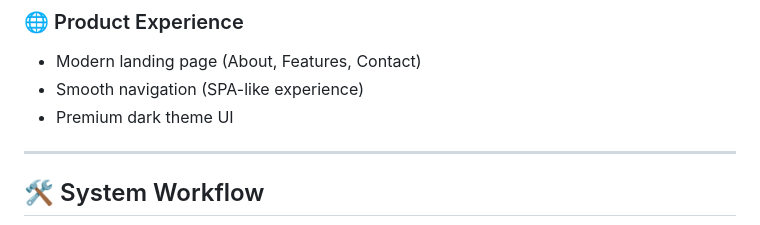
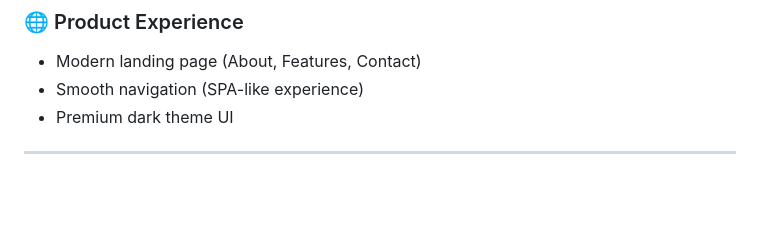
Before and after one commit to UtsavRaj1111/PrepWise-AI-Driven-Interview-Practice-and-Career-Growth-Platform, a Markdown page: README.md, the part around one of its changes. Rendered like a GitHub page; blank space fills up the shorter version.

```diff
--- a/README.md
+++ b/README.md
@@ -124,5 +124,4 @@ A structured learning and testing system for placement and interview preparation
 
 ---
 
-## 🛠️ System Workflow
 
```
Also changed, not shown: other parts of README.md (+0 -8 lines).
